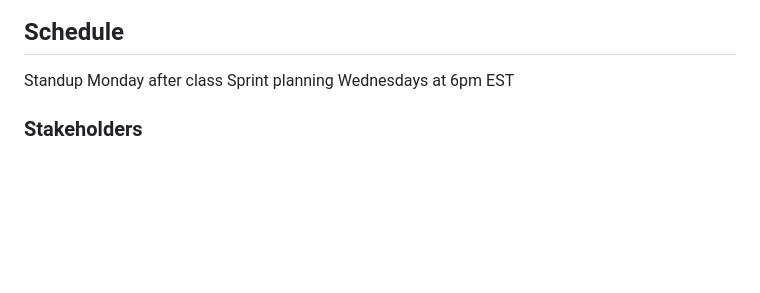
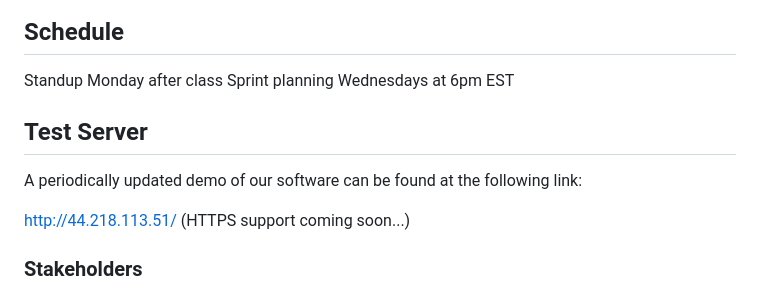
Before and after one commit to tjdelgado/whats-in-my-fridge, a Markdown page: README.md, the part around the change. Rendered like a GitHub page; blank space fills up the shorter version.

Commit message:
Update README.md to add server details etc

```diff
--- a/README.md
+++ b/README.md
@@ -17,6 +17,12 @@ Scott M - Developer
 ## Schedule
 Standup Monday after class
 Sprint planning Wednesdays at 6pm EST
+
+## Test Server
+A periodically updated demo of our software can be found at the following link:
+
+<http://44.218.113.51/>
+(HTTPS support coming soon...)
 
 ### Stakeholders
 * Caroline Mak
```
